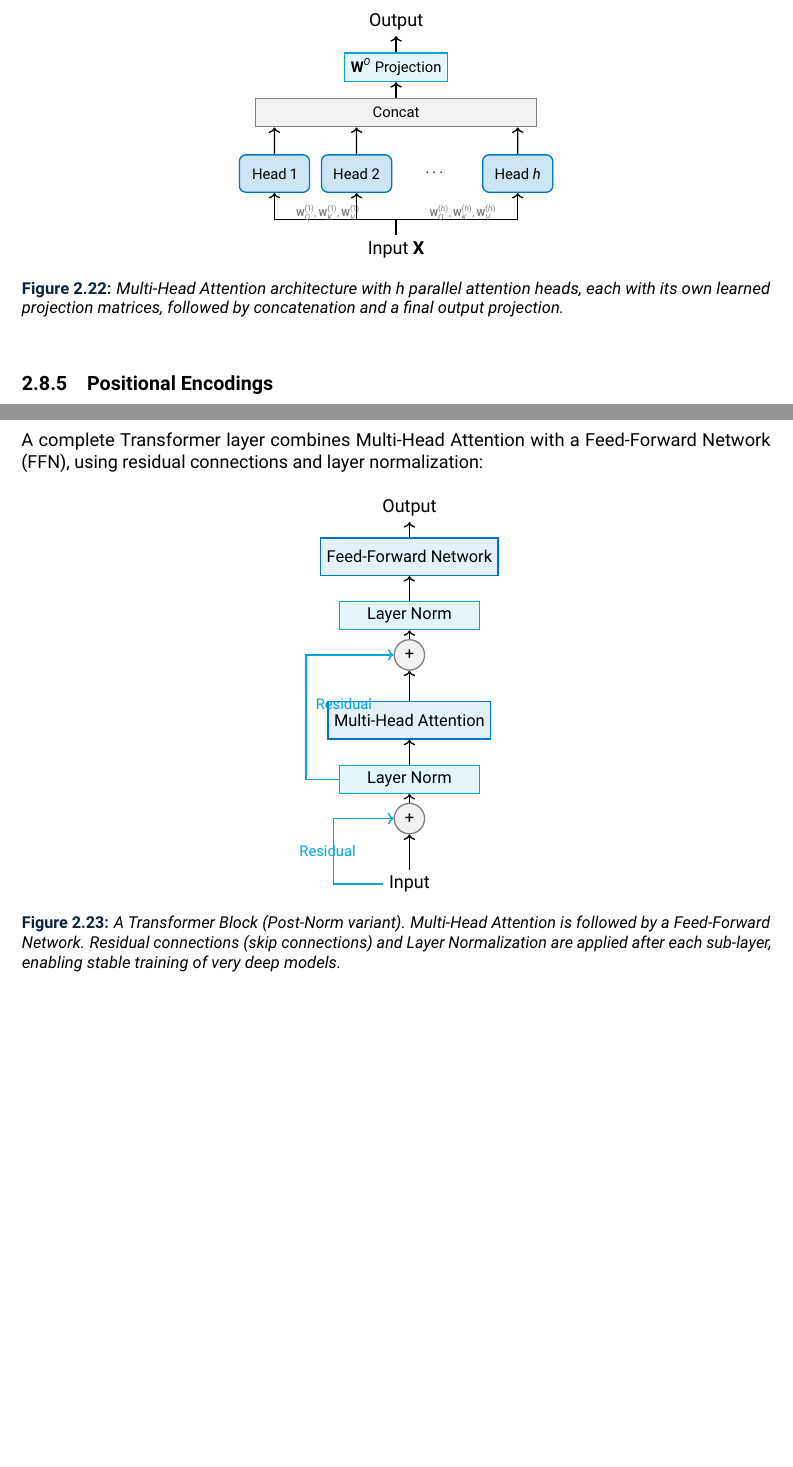
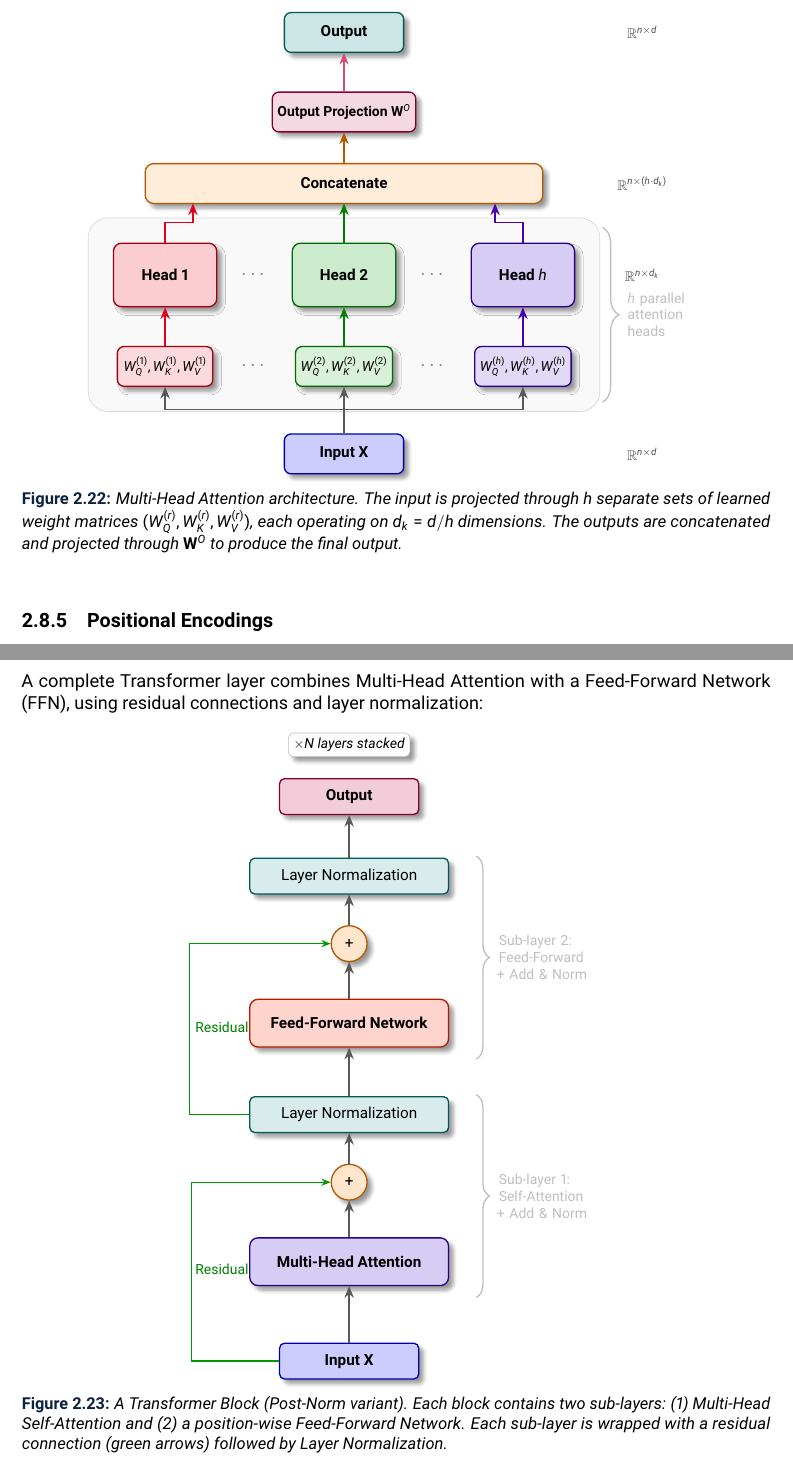
Before and after one commit to alevu3344/ML_Notes, a LaTeX thesis (main.tex): two parts of pages 89 and 90 of 98 before the commit and two parts of pages 90 and 91 of 99 after it, joined at a grey line, cut at the place of the change, the shorter picture padded with empty space. Compiled offline with pdfLaTeX.

Commit message:
improved other tikz pictures

```diff
--- a/main.tex
+++ b/main.tex
@@ -3230,46 +3230,129 @@ Typically, if the model dimension is $d = 512$ and we use $h = 8$ heads, each he
 \begin{figure}[H]
 \centering
 \begin{tikzpicture}[
-    scale=0.65,
-    head/.style={rectangle, draw=tudelftblue, fill=tudelftblue!20, thick, rounded corners, minimum width=1.5cm, minimum height=0.8cm, font=\footnotesize},
-    proj/.style={rectangle, draw=tudelftcyan, fill=tudelftcyan!10, thick, minimum width=1.5cm, minimum height=0.6cm, font=\footnotesize},
-    concat/.style={rectangle, draw=gray, fill=gray!10, thick, minimum width=6cm, minimum height=0.6cm, font=\footnotesize},
-    arrow/.style={->, thick}
+    scale=0.85, transform shape,
+    head/.style={
+        rectangle,
+        draw=#1!70!black,
+        fill=#1!20,
+        thick,
+        rounded corners=5pt,
+        minimum width=2.6cm,
+        minimum height=1.6cm,
+        font=\normalsize\bfseries,
+        blur shadow={shadow blur steps=5}
+    },
+    proj/.style={
+        rectangle,
+        draw=#1!70!black,
+        fill=#1!15,
+        thick,
+        rounded corners=4pt,
+        minimum width=2.4cm,
+        minimum height=1cm,
+        font=\small\bfseries,
+        blur shadow={shadow blur steps=5}
+    },
+    concat/.style={
+        rectangle,
+        draw=orange!70!black,
+        fill=orange!15,
+        thick,
+        rounded corners=5pt,
+        minimum width=10cm,
+        minimum height=1cm,
+        font=\normalsize\bfseries,
+        blur shadow={shadow blur steps=5}
+    },
+    inputnode/.style={
+        rectangle,
+        draw=blue!70!black,
+        fill=blue!20,
+        thick,
+        rounded corners=4pt,
+        minimum width=3cm,
+        minimum height=1cm,
+        font=\normalsize\bfseries,
+        blur shadow={shadow blur steps=5}
+    },
+    outputnode/.style={
+        rectangle,
+        draw=teal!70!black,
+        fill=teal!20,
+        thick,
+        rounded corners=4pt,
+        minimum width=3cm,
+        minimum height=1cm,
+        font=\normalsize\bfseries,
+        blur shadow={shadow blur steps=5}
+    },
+    arrow/.style={-{Stealth[length=2.5mm,width=2mm]}, thick, draw=gray!70!black},
+    thinarrow/.style={-{Stealth[length=2mm,width=1.5mm]}, draw=gray!50},
+    labeltext/.style={font=\small, text=gray!60!black}
 ]
+
 % Input
-\node (input) at (0, 0) {Input $\mathbf{X}$};
-
-% Heads
-\node[head] (h1) at (-4, 2.5) {Head 1};
-\node[head] (h2) at (-1.3, 2.5) {Head 2};
-\node[font=\footnotesize] at (1.3, 2.5) {$\cdots$};
-\node[head] (hh) at (4, 2.5) {Head $h$};
-
-% Arrows to heads
-\draw[arrow] (input) -- ++(0, 1) -| (h1);
-\draw[arrow] (input) -- ++(0, 1) -| (h2);
-\draw[arrow] (input) -- ++(0, 1) -| (hh);
-
-% Annotations beside arrows
-\node[font=\tiny, text=gray, right] at (-3.5, 1.2) {$\mathbf{W}_Q^{(1)}, \mathbf{W}_K^{(1)}, \mathbf{W}_V^{(1)}$};
-\node[font=\tiny, text=gray, left] at (3.5, 1.2) {$\mathbf{W}_Q^{(h)}, \mathbf{W}_K^{(h)}, \mathbf{W}_V^{(h)}$};
+\node[inputnode] (input) at (0, 0) {Input $\mathbf{X}$};
+
+% Projection boxes before heads
+\node[proj=red!70!purple] (p1) at (-4.5, 2.2) {$W_Q^{(1)}, W_K^{(1)}, W_V^{(1)}$};
+\node[proj=green!60!black] (p2) at (0, 2.2) {$W_Q^{(2)}, W_K^{(2)}, W_V^{(2)}$};
+\node[proj=blue!70!purple] (ph) at (4.5, 2.2) {$W_Q^{(h)}, W_K^{(h)}, W_V^{(h)}$};
+
+% Heads with different colors
+\node[head=red!70!purple] (h1) at (-4.5, 4.5) {Head 1};
+\node[head=green!60!black] (h2) at (0, 4.5) {Head 2};
+\node[head=blue!70!purple] (hh) at (4.5, 4.5) {Head $h$};
+
+% Dots between heads
+\node[font=\Large\bfseries, text=gray] at (2.25, 4.5) {$\cdots$};
+\node[font=\Large\bfseries, text=gray] at (-2.25, 4.5) {$\cdots$};
+\node[font=\Large\bfseries, text=gray] at (2.25, 2.2) {$\cdots$};
+\node[font=\Large\bfseries, text=gray] at (-2.25, 2.2) {$\cdots$};
+
+% Arrows from input to projections
+\draw[arrow] (input.north) -- ++(0, 0.6) -| (p1.south);
+\draw[arrow] (input.north) -- ++(0, 0.6) -| (p2.south);
+\draw[arrow] (input.north) -- ++(0, 0.6) -| (ph.south);
+
+% Arrows from projections to heads
+\draw[arrow, red!60!purple] (p1.north) -- (h1.south);
+\draw[arrow, green!50!black] (p2.north) -- (h2.south);
+\draw[arrow, blue!60!purple] (ph.north) -- (hh.south);
 
 % Concat
-\node[concat] (concat) at (0, 4.5) {Concat};
-\draw[arrow] (h1) -- (concat.south -| h1);
-\draw[arrow] (h2) -- (concat.south -| h2);
-\draw[arrow] (hh) -- (concat.south -| hh);
+\node[concat] (concat) at (0, 6.8) {Concatenate};
+\draw[arrow, red!60!purple] (h1.north) -- ++(0, 0.5) -| (-3.8, 6.3);
+\draw[arrow, green!50!black] (h2.north) -- (0, 6.3);
+\draw[arrow, blue!60!purple] (hh.north) -- ++(0, 0.5) -| (3.8, 6.3);
 
 % Output projection
-\node[proj] (wo) at (0, 6) {$\mathbf{W}^O$ Projection};
-\draw[arrow] (concat) -- (wo);
+\node[proj=purple] (wo) at (0, 8.6) {Output Projection $\mathbf{W}^O$};
+\draw[arrow, orange!70!black] (concat.north) -- (wo.south);
 
 % Output
-\node (output) at (0, 7.5) {Output};
-\draw[arrow] (wo) -- (output);
+\node[outputnode] (output) at (0, 10.6) {Output};
+\draw[arrow, purple!70] (wo.north) -- (output.south);
+
+% Dimension annotations
+\node[labeltext] at (7.5, 0) {$\mathbb{R}^{n \times d}$};
+\node[labeltext] at (7.5, 4.5) {$\mathbb{R}^{n \times d_k}$};
+\node[labeltext] at (7.5, 6.8) {$\mathbb{R}^{n \times (h \cdot d_k)}$};
+\node[labeltext] at (7.5, 10.6) {$\mathbb{R}^{n \times d}$};
+
+% Background grouping for heads
+\begin{scope}[on background layer]
+    \node[fit=(h1)(h2)(hh)(p1)(p2)(ph),
+          draw=gray!30, fill=gray!5,
+          rounded corners=12pt, inner sep=15pt] {};
+\end{scope}
+
+% Brace for parallel heads
+\draw[decoration={brace, amplitude=10pt, mirror}, decorate, thick, gray!50]
+    (6.5, 1.3) -- (6.5, 5.7) node[midway, right=14pt, font=\small, text width=1.8cm, align=left] {$h$ parallel\\attention\\heads};
 
 \end{tikzpicture}
-\caption{Multi-Head Attention architecture with $h$ parallel attention heads, each with its own learned projection matrices, followed by concatenation and a final output projection.}
+\caption{Multi-Head Attention architecture. The input is projected through $h$ separate sets of learned weight matrices $(W_Q^{(r)}, W_K^{(r)}, W_V^{(r)})$, each operating on $d_k = d/h$ dimensions. The outputs are concatenated and projected through $\mathbf{W}^O$ to produce the final output.}
 \label{fig:multihead_attention}
 \end{figure}
 \subsection{Positional Encodings}
@@ -3294,45 +3377,109 @@ A complete Transformer layer combines Multi-Head Attention with a Feed-Forward N
 \begin{figure}[H]
 \centering
 \begin{tikzpicture}[
-    scale=0.7,
-    block/.style={rectangle, draw=tudelftblue, fill=tudelftblue!10, thick, minimum width=3cm, minimum height=0.8cm, font=\small},
-    norm/.style={rectangle, draw=tudelftcyan, fill=tudelftcyan!10, thick, minimum width=3cm, minimum height=0.6cm, font=\small},
-    add/.style={circle, draw=gray, fill=gray!10, thick, minimum size=0.5cm, font=\small},
-    arrow/.style={->, thick}
+    scale=0.85, transform shape,
+    block/.style={
+        rectangle,
+        draw=#1!70!black,
+        fill=#1!20,
+        thick,
+        rounded corners=5pt,
+        minimum width=5cm,
+        minimum height=1.2cm,
+        font=\normalsize\bfseries,
+        blur shadow={shadow blur steps=5}
+    },
+    norm/.style={
+        rectangle,
+        draw=teal!70!black,
+        fill=teal!15,
+        thick,
+        rounded corners=3pt,
+        minimum width=5cm,
+        minimum height=0.9cm,
+        font=\normalsize,
+        blur shadow={shadow blur steps=5}
+    },
+    add/.style={
+        circle,
+        draw=orange!70!black,
+        fill=orange!20,
+        thick,
+        minimum size=0.9cm,
+        font=\normalsize\bfseries,
+        blur shadow={shadow blur steps=5}
+    },
+    inputnode/.style={
+        rectangle,
+        draw=blue!70!black,
+        fill=blue!20,
+        thick,
+        rounded corners=3pt,
+        minimum width=3.5cm,
+        minimum height=0.9cm,
+        font=\normalsize\bfseries,
+        blur shadow={shadow blur steps=5}
+    },
+    outputnode/.style={
+        rectangle,
+        draw=purple!70!black,
+        fill=purple!20,
+        thick,
+        rounded corners=3pt,
+        minimum width=3.5cm,
+        minimum height=0.9cm,
+        font=\normalsize\bfseries,
+        blur shadow={shadow blur steps=5}
+    },
+    arrow/.style={-{Stealth[length=2.5mm,width=2mm]}, thick, draw=gray!70!black},
+    residualarrow/.style={-{Stealth[length=2mm,width=1.5mm]}, thick, draw=green!60!black},
+    labeltext/.style={font=\small\itshape, text=gray!50!black}
 ]
+
 % Input
-    \node (input) at (0, 0) {Input};
-
-    % Add + Norm 1
-    \node[add] (add1) at (0, 2) {$+$};
-    \node[norm] (norm1) at (0, 3.2) {Layer Norm};
+\node[inputnode] (input) at (0, 0) {Input $\mathbf{X}$};
 
 % Multi-Head Attention
-    \node[block] (mha) at (0, 5) {Multi-Head Attention};
-
-    % Add + Norm 2
-    \node[add] (add2) at (0, 7) {$+$};
-    \node[norm] (norm2) at (0, 8.2) {Layer Norm};
+\node[block=blue!70!purple] (mha) at (0, 2.5) {Multi-Head Attention};
+
+% Add 1
+\node[add] (add1) at (0, 4.5) {$+$};
+
+% Layer Norm 1
+\node[norm] (norm1) at (0, 6.2) {Layer Normalization};
 
 % FFN
-    \node[block] (ffn) at (0, 10) {Feed-Forward Network};
+\node[block=red!70!orange] (ffn) at (0, 8.5) {Feed-Forward Network};
+
+% Add 2
+\node[add] (add2) at (0, 10.5) {$+$};
+
+% Layer Norm 2
+\node[norm] (norm2) at (0, 12.2) {Layer Normalization};
 
 % Output
-    \node (output) at (0, 11.5) {Output};
-
-    % Main path
-    \draw[arrow] (input) -- (add1);
-    \draw[arrow] (add1) -- (norm1);
-    \draw[arrow] (norm1) -- (mha);
-    \draw[arrow] (mha) -- (add2);
-    \draw[arrow] (add2) -- (norm2);
-    \draw[arrow] (norm2) -- (ffn);
-    \draw[arrow] (ffn) -- (output);
-
-    % Residual connections
-    \draw[arrow, tudelftcyan] (input.west) -- ++(-1.5, 0) |- (add1.west);
-    \draw[arrow, tudelftcyan] (norm1.west) -- ++(-1, 0) |- (add2.west);
-
-    % Labels
-    \node[font=\footnotesize, text=tudelftcyan] at (-2.5, 1) {Residual};
-    \node[font=\footnotesize, text=tudelftcyan] at (-2, 5.5) {Residual};
+\node[outputnode] (output) at (0, 14.2) {Output};
+
+% Main path arrows
+\draw[arrow] (input.north) -- (mha.south);
+\draw[arrow] (mha.north) -- (add1.south);
+\draw[arrow] (add1.north) -- (norm1.south);
+\draw[arrow] (norm1.north) -- (ffn.south);
+\draw[arrow] (ffn.north) -- (add2.south);
+\draw[arrow] (add2.north) -- (norm2.south);
+\draw[arrow] (norm2.north) -- (output.south);
+
+% Residual connection 1
+\draw[residualarrow] (input.west) -- ++(-2.2, 0) |- (add1.west);
+\node[font=\small, text=green!50!black] at (-3.2, 2.3) {Residual};
+
+% Residual connection 2
+\draw[residualarrow] (norm1.west) -- ++(-1.5, 0) |- (add2.west);
+\node[font=\small, text=green!50!black] at (-3.2, 8.4) {Residual};
+
+% Annotations on the right side
+\draw[decoration={brace, amplitude=8pt, mirror}, decorate, thick, gray!50]
+    (3.2, 1.6) -- (3.2, 6.7) node[midway, right=12pt, font=\small, text width=2.5cm, align=left] {Sub-layer 1:\\Self-Attention\\+ Add \& Norm};
+
+\draw[decoration={brace, amplitude=8pt, mirror}, decorate, thick, gray!50]
+    (3.2, 7.6) -- (3.2, 12.7) node[midway, right=12pt, font=\small, text width=2.5cm, align=left] {Sub-layer 2:\\Feed-Forward\\+ Add \& Norm};
@@ -3339,5 +3495,11 @@ A complete Transformer layer combines Multi-Head Attention with a Feed-Forward N
+\end{scope}
+
+% Stack indicator
+\node[draw=gray!50, fill=white, rounded corners=3pt, font=\small\itshape,
+      blur shadow={shadow blur steps=3}] at (0, 15.5) {$\times N$ layers stacked};
+
 \end{tikzpicture}
-\caption{A Transformer Block (Post-Norm variant). Multi-Head Attention is followed by a Feed-Forward Network. Residual connections (skip connections) and Layer Normalization are applied after each sub-layer, enabling stable training of very deep models.}
+\caption{A Transformer Block (Post-Norm variant). Each block contains two sub-layers: (1) Multi-Head Self-Attention and (2) a position-wise Feed-Forward Network. Each sub-layer is wrapped with a residual connection (green arrows) followed by Layer Normalization.}
 \label{fig:transformer_block}
 \end{figure}
 
```
Also changed, not shown: main.tex (11 more changed lines). Lines whose indentation alone changed are shown as unchanged.
